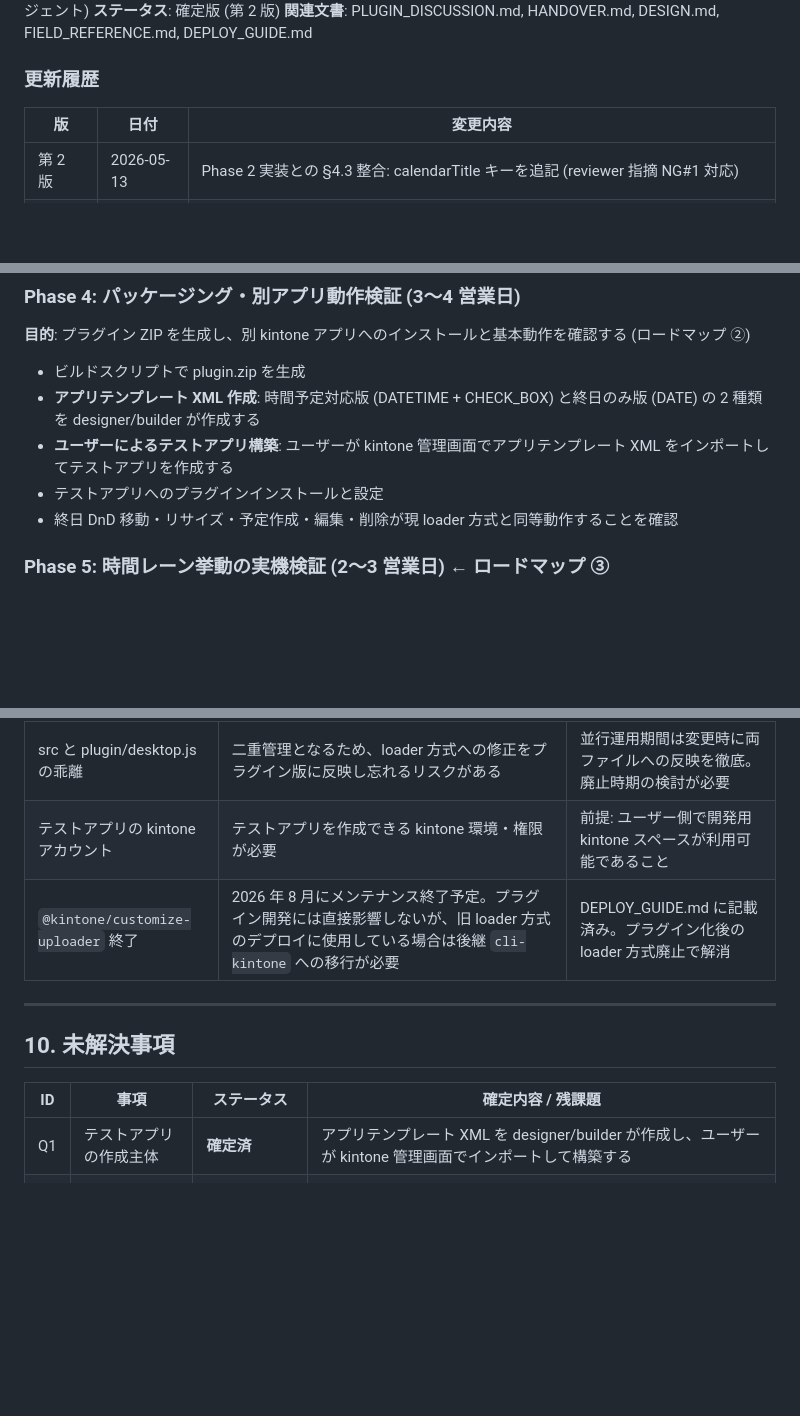
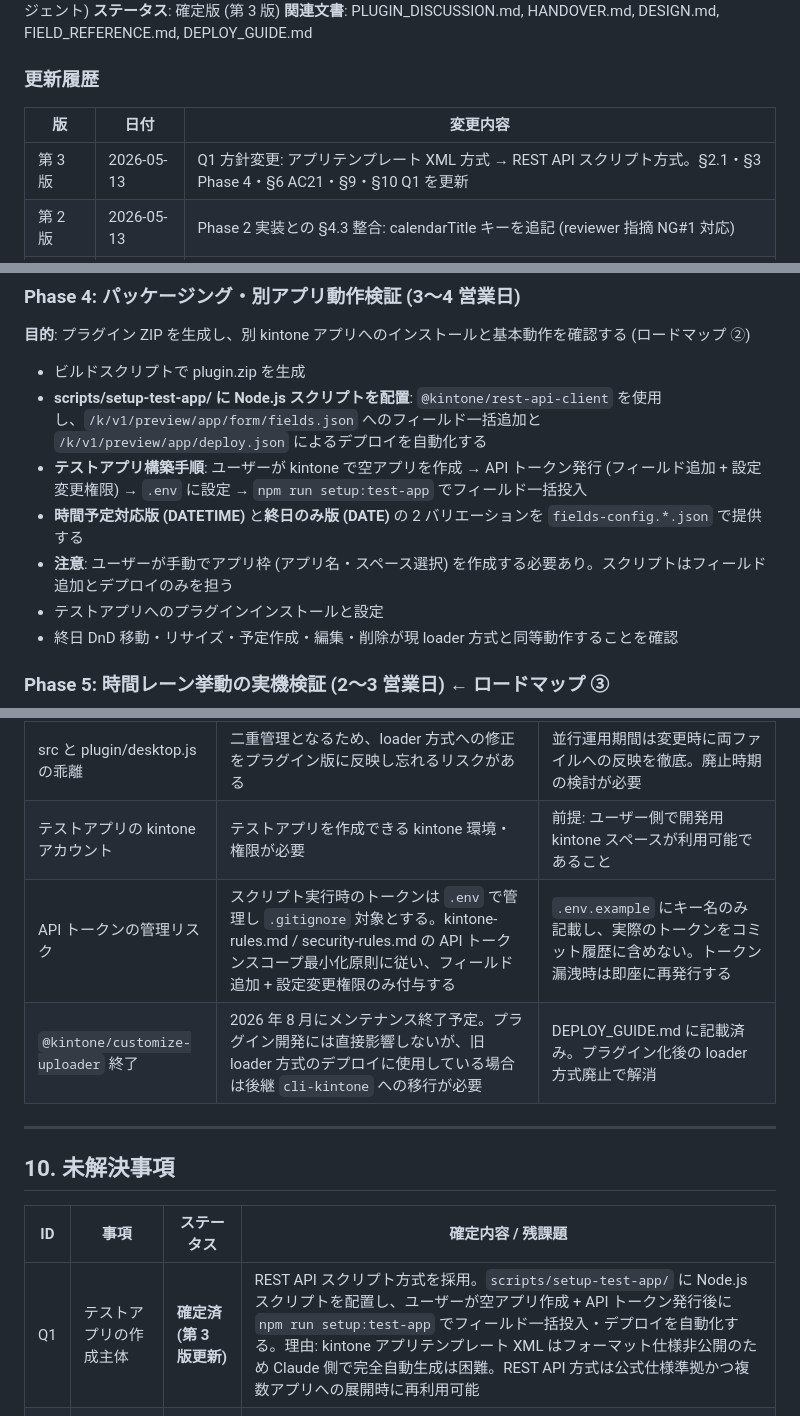
Before and after one commit to rishikawa-ship-it/kintone-calendar, a Markdown page: requirements/REQ_plugin-migration.md, 3 parts joined by grey strips. Drawn GitHub-style; blank space fills up the shorter version.

Commit message:
docs: プラグイン化要件定義書を第 3 版に更新 (Q1 を REST API 方式へ変更)
Phase 4 のテストアプリ準備手段を「アプリテンプレート XML」→「REST API
スクリプト」に方針変更。kintone のテンプレート XML は仕様非公開のため
Claude 側で完全自動生成が困難であり、@kintone/rest-api-client 経由で
addFormFields → deployApp する Node.js スクリプト方式に置き換え。
複数アプリ展開時の再利用性も向上。

§2.1 / §3 Phase 4 / §6 AC21 / §9 リスク / §10 Q1 を更新。
API トークンの最小スコープ原則を §9 に明記。

Co-Authored-By: Claude Opus 4.7 (1M context) <noreply@anthropic.com>

```diff
--- a/requirements/REQ_plugin-migration.md
+++ b/requirements/REQ_plugin-migration.md
@@ -6,11 +6,12 @@
 **作成者**: designer (サブエージェント)
-**ステータス**: 確定版 (第 2 版)
+**ステータス**: 確定版 (第 3 版)
 **関連文書**: PLUGIN_DISCUSSION.md, HANDOVER.md, DESIGN.md, FIELD_REFERENCE.md, DEPLOY_GUIDE.md
 
 ### 更新履歴
 
 | 版 | 日付 | 変更内容 |
 |---|---|---|
+| 第 3 版 | 2026-05-13 | Q1 方針変更: アプリテンプレート XML 方式 → REST API スクリプト方式。§2.1・§3 Phase 4・§6 AC21・§9・§10 Q1 を更新 |
 | 第 2 版 | 2026-05-13 | Phase 2 実装との §4.3 整合: calendarTitle キーを追記 (reviewer 指摘 NG#1 対応) |
 | 第 1 版 | 2026-05-13 | Q1〜Q4 ユーザー確定内容を反映。ステータスを確定版に更新。AC9, AC10 追加。§5.3 移行マイルストーン新規追加 |
 | ドラフト | 2026-05-13 | 初版作成 |
@@ -117,8 +118,10 @@ PLUGIN_DISCUSSION.md の 5 Phase 構成を踏襲しつつ、ロードマップ 3
 **目的**: プラグイン ZIP を生成し、別 kintone アプリへのインストールと基本動作を確認する (ロードマップ ②)
 
 - ビルドスクリプトで plugin.zip を生成
-- **アプリテンプレート XML 作成**: 時間予定対応版 (DATETIME + CHECK_BOX) と終日のみ版 (DATE) の 2 種類を designer/builder が作成する
-- **ユーザーによるテストアプリ構築**: ユーザーが kintone 管理画面でアプリテンプレート XML をインポートしてテストアプリを作成する
+- **scripts/setup-test-app/ に Node.js スクリプトを配置**: `@kintone/rest-api-client` を使用し、`/k/v1/preview/app/form/fields.json` へのフィールド一括追加と `/k/v1/preview/app/deploy.json` によるデプロイを自動化する
+- **テストアプリ構築手順**: ユーザーが kintone で空アプリを作成 → API トークン発行 (フィールド追加 + 設定変更権限) → `.env` に設定 → `npm run setup:test-app` でフィールド一括投入
+- **時間予定対応版 (DATETIME)** と**終日のみ版 (DATE)** の 2 バリエーションを `fields-config.*.json` で提供する
+- **注意**: ユーザーが手動でアプリ枠 (アプリ名・スペース選択) を作成する必要あり。スクリプトはフィールド追加とデプロイのみを担う
 - テストアプリへのプラグインインストールと設定
 - 終日 DnD 移動・リサイズ・予定作成・編集・削除が現 loader 方式と同等動作することを確認
 
@@ -475,6 +478,7 @@ kintone.events.on('app.record.index.show')
 | CSP / CORS 差分 | loader.js 方式 (外部 URL) とプラグイン方式 (zip 内蔵) では CSP の挙動が異なる可能性がある | Phase 4 の実機確認で検証必須 |
 | src と plugin/desktop.js の乖離 | 二重管理となるため、loader 方式への修正をプラグイン版に反映し忘れるリスクがある | 並行運用期間は変更時に両ファイルへの反映を徹底。廃止時期の検討が必要 |
 | テストアプリの kintone アカウント | テストアプリを作成できる kintone 環境・権限が必要 | 前提: ユーザー側で開発用 kintone スペースが利用可能であること |
+| API トークンの管理リスク | スクリプト実行時のトークンは `.env` で管理し `.gitignore` 対象とする。kintone-rules.md / security-rules.md の API トークンスコープ最小化原則に従い、フィールド追加 + 設定変更権限のみ付与する | `.env.example` にキー名のみ記載し、実際のトークンをコミット履歴に含めない。トークン漏洩時は即座に再発行する |
 | `@kintone/customize-uploader` 終了 | 2026 年 8 月にメンテナンス終了予定。プラグイン開発には直接影響しないが、旧 loader 方式のデプロイに使用している場合は後継 `cli-kintone` への移行が必要 | DEPLOY_GUIDE.md に記載済み。プラグイン化後の loader 方式廃止で解消 |
 
 ---
@@ -483,7 +487,7 @@ kintone.events.on('app.record.index.show')
 
 | ID | 事項 | ステータス | 確定内容 / 残課題 |
 |---|---|---|---|
-| Q1 | テストアプリの作成主体 | **確定済** | アプリテンプレート XML を designer/builder が作成し、ユーザーが kintone 管理画面でインポートして構築する |
+| Q1 | テストアプリの作成主体 | **確定済 (第 3 版更新)** | REST API スクリプト方式を採用。`scripts/setup-test-app/` に Node.js スクリプトを配置し、ユーザーが空アプリ作成 + API トークン発行後に `npm run setup:test-app` でフィールド一括投入・デプロイを自動化する。理由: kintone アプリテンプレート XML はフォーマット仕様非公開のため Claude 側で完全自動生成は困難。REST API 方式は公式仕様準拠かつ複数アプリへの展開時に再利用可能 |
 | Q2 | プラグイン署名のタイミング・方式 | **確定済** | 「署名なし + 許可設定」で運用 (kintone システム管理者設定で「署名なしプラグインを許可」を ON)。cybozu develop tools による署名は将来公開時の別タスク |
 | Q3 | 旧 loader 方式の廃止時期 | **確定済** | プラグイン安定後 (Phase 5 検証クリア後) に現運用アプリへ全面移行し、廃止する。廃止までの並行運用期間は Phase 5 完了まで |
 | Q4 | Phase 5 で不具合検出時の管理方法 | **確定済** | 検出した不具合は HANDOVER.md に追記し、個別対応は別タスクとして requirements/ 配下で起案する |
```
Also changed, not shown: other parts of requirements/REQ_plugin-migration.md (+4 -4 lines).
